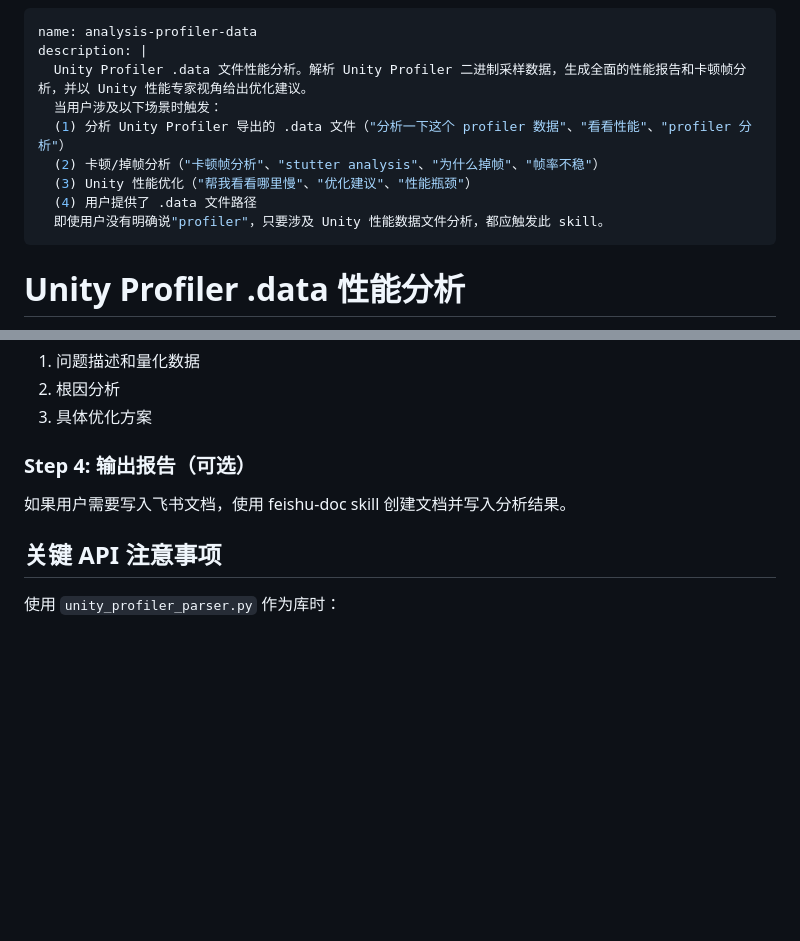
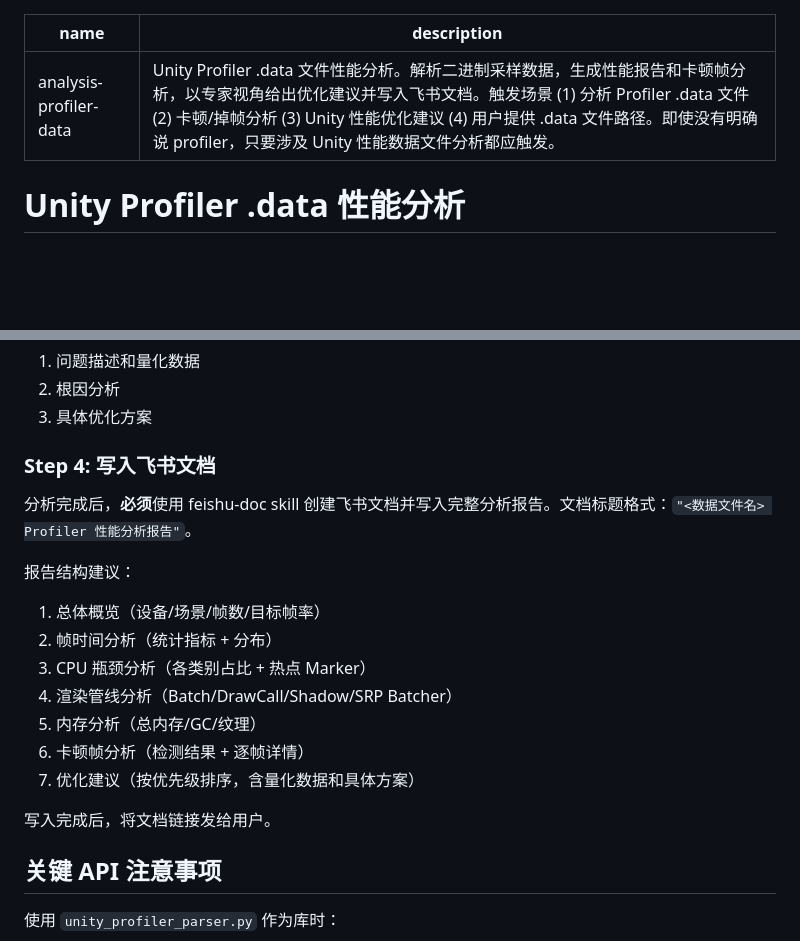
Before and after one commit to Mengm/claude-config, a Markdown page: skills/analysis-profiler-data/SKILL.md, 2 parts joined by grey strips. Drawn GitHub-style; blank space fills up the shorter version.

Commit message:
fix: analysis-profiler-data description single-line YAML, feishu output mandatory

```diff
--- a/skills/analysis-profiler-data/SKILL.md
+++ b/skills/analysis-profiler-data/SKILL.md
@@ -1,13 +1,6 @@
 ---
 name: analysis-profiler-data
-description: |
-  Unity Profiler .data 文件性能分析。解析 Unity Profiler 二进制采样数据，生成全面的性能报告和卡顿帧分析，并以 Unity 性能专家视角给出优化建议。
-  当用户涉及以下场景时触发：
-  (1) 分析 Unity Profiler 导出的 .data 文件（"分析一下这个 profiler 数据"、"看看性能"、"profiler 分析"）
-  (2) 卡顿/掉帧分析（"卡顿帧分析"、"stutter analysis"、"为什么掉帧"、"帧率不稳"）
-  (3) Unity 性能优化（"帮我看看哪里慢"、"优化建议"、"性能瓶颈"）
-  (4) 用户提供了 .data 文件路径
-  即使用户没有明确说"profiler"，只要涉及 Unity 性能数据文件分析，都应触发此 skill。
+description: Unity Profiler .data 文件性能分析。解析二进制采样数据，生成性能报告和卡顿帧分析，以专家视角给出优化建议并写入飞书文档。触发场景 (1) 分析 Profiler .data 文件 (2) 卡顿/掉帧分析 (3) Unity 性能优化建议 (4) 用户提供 .data 文件路径。即使没有明确说 profiler，只要涉及 Unity 性能数据文件分析都应触发。
 ---
 
 # Unity Profiler .data 性能分析
@@ -111,9 +104,20 @@ python Tools/ProfilerParser/stutter_analysis.py "<path_to.data>"
 2. 根因分析
 3. 具体优化方案
 
-### Step 4: 输出报告（可选）
+### Step 4: 写入飞书文档
 
-如果用户需要写入飞书文档，使用 feishu-doc skill 创建文档并写入分析结果。
+分析完成后，**必须**使用 feishu-doc skill 创建飞书文档并写入完整分析报告。文档标题格式：`"<数据文件名> Profiler 性能分析报告"`。
+
+报告结构建议：
+1. 总体概览（设备/场景/帧数/目标帧率）
+2. 帧时间分析（统计指标 + 分布）
+3. CPU 瓶颈分析（各类别占比 + 热点 Marker）
+4. 渲染管线分析（Batch/DrawCall/Shadow/SRP Batcher）
+5. 内存分析（总内存/GC/纹理）
+6. 卡顿帧分析（检测结果 + 逐帧详情）
+7. 优化建议（按优先级排序，含量化数据和具体方案）
+
+写入完成后，将文档链接发给用户。
 
 ## 关键 API 注意事项
 
```
